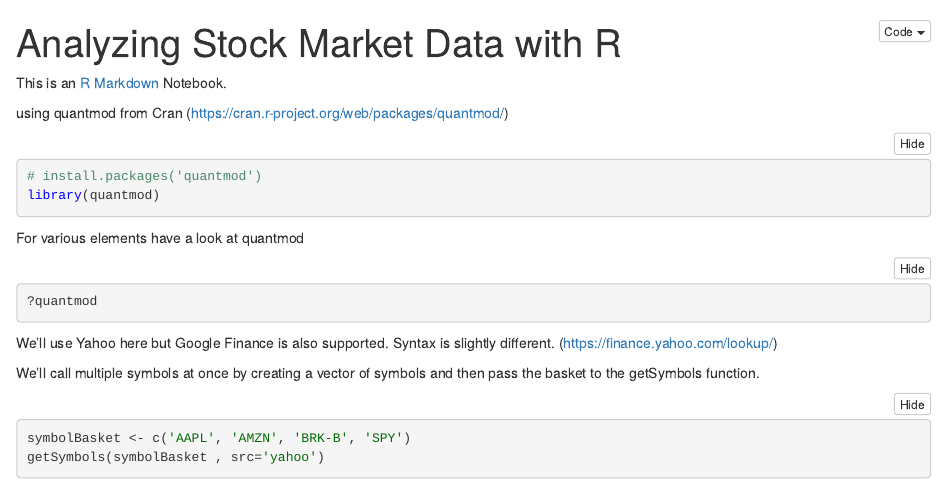
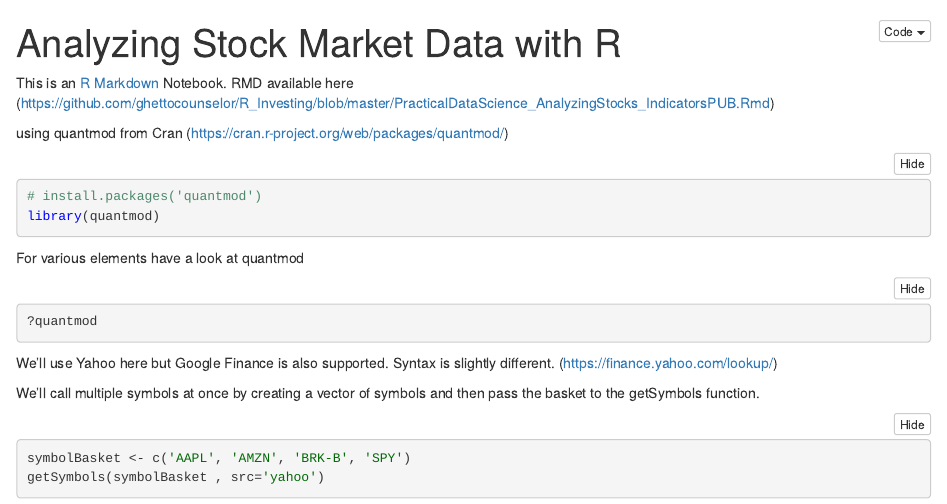
Before and after one commit to ghettocounselor/R_Investing, an R Markdown document (PracticalDataScience_AnalyzingStocks_IndicatorsPUB.Rmd): the page in a window 1100 px wide, from its top. The pictures show the output file PracticalDataScience_AnalyzingStocks_IndicatorsPUB.nb.html that the author committed with the source, opened offline.

Commit message:
commit
commit

```diff
--- a/PracticalDataScience_AnalyzingStocks_IndicatorsPUB.Rmd
+++ b/PracticalDataScience_AnalyzingStocks_IndicatorsPUB.Rmd
@@ -4,6 +4,7 @@ output: html_notebook
 ---
 
 This is an [R Markdown](http://rmarkdown.rstudio.com) Notebook.
+RMD available here (https://github.com/ghettocounselor/R_Investing/blob/master/PracticalDataScience_AnalyzingStocks_IndicatorsPUB.Rmd)
 
 using quantmod from Cran
 (https://cran.r-project.org/web/packages/quantmod/)
```
Also changed, not shown: PracticalDataScience_AnalyzingStocks_IndicatorsPUB.nb.html, 1 other file.
